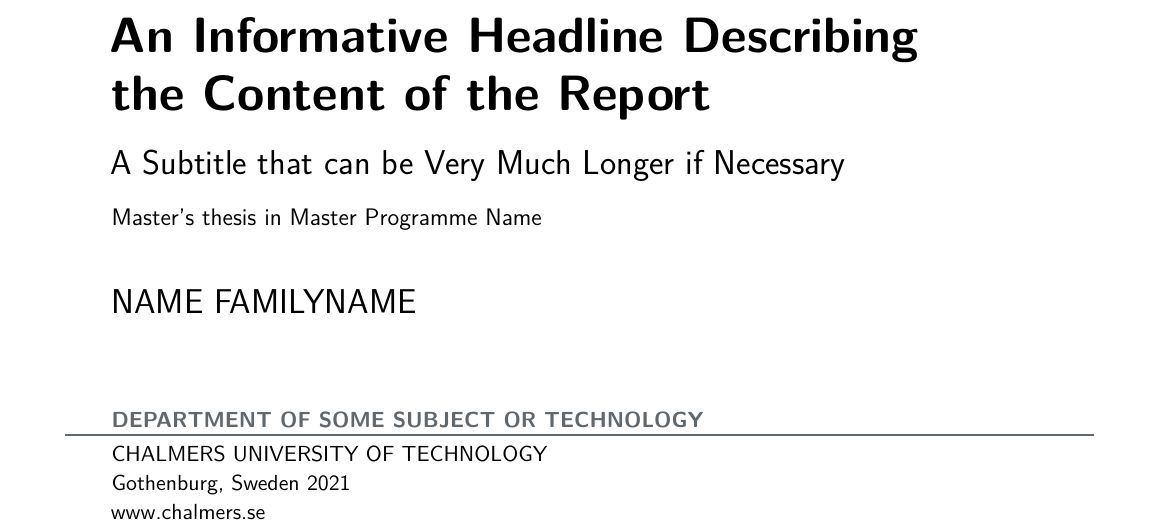
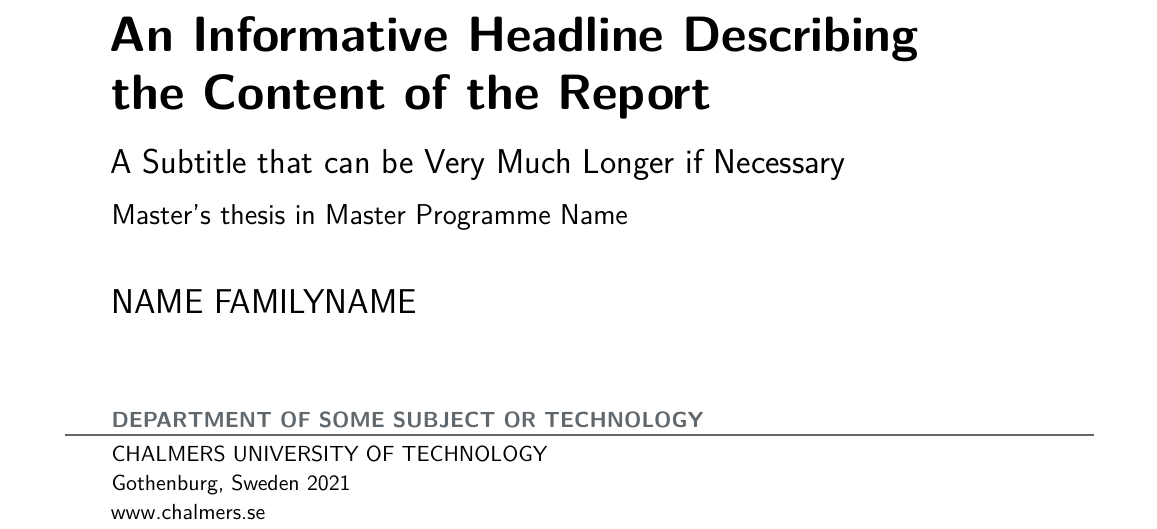
Before and after one commit to kajoel/master_thesis_template, a LaTeX thesis (main.tex, which reads template/pages/cover.tex): part of page 1 of 36, cut so that both start at the same text. Compiled offline with pdfLaTeX.

Commit message:
Update cover

```diff
--- a/template/pages/cover.tex
+++ b/template/pages/cover.tex
@@ -63,19 +63,24 @@ Undefined Thesis type in settings.tex
 \renewcommand{\familydefault}{\sfdefault} \normalfont % Set cover page font
 \textbf{{\Huge \thesisTitle}}   \\[0.5cm]
 {\Large \thesisSubtitle}\\[0.4cm]
+{\large
 \if\thesisType M
     Master's thesis in
 \else
     Kandidatarbete i
 \fi
-\thesisMasterProgramme \setlength{\parskip}{1cm}
+\thesisMasterProgramme
+}
+\setlength{\parskip}{1cm}
 
 
 \noindent
 {\Large \MakeUppercase{\thesisAuthor}}
 \setlength{\parskip}{1.5cm} % NOTE: 1cm (1.5cm) with (without) division (below department)
 \ifx\thesisCoverFigure\undefined
-    \vspace{6cm}  % increase space if there is no figure
+    \vspace{5.5cm}  % increase space if there is no figure
+    % NOTE: this might need individual tuning depending on how many lines the
+    % title and subtitle are.
 \fi
 
 \noindent
```
Also changed, not shown: 1 other file.
